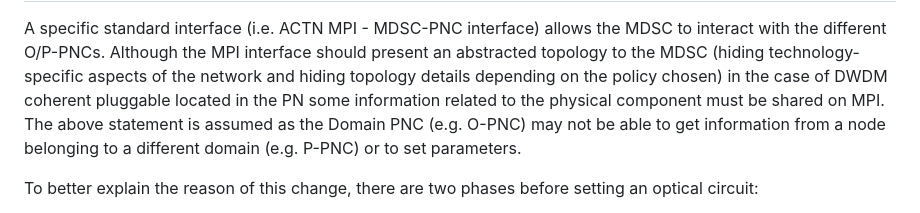
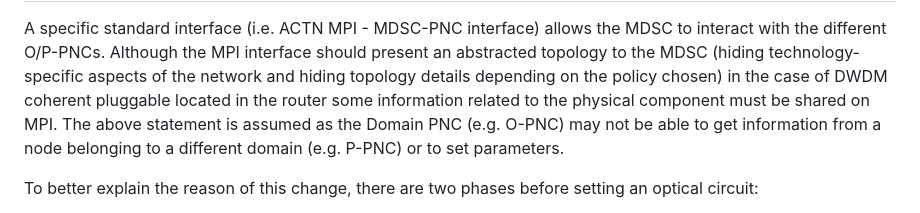
Before and after one commit to ggalimba56/draft-poidt-ccamp-actn-poi-pluggable, a Markdown page: draft-poidt-ccamp-actn-poi-pluggable.md, the part around the change. Rendered like a GitHub page.

```diff
--- a/draft-poidt-ccamp-actn-poi-pluggable.md
+++ b/draft-poidt-ccamp-actn-poi-pluggable.md
@@ -430,7 +430,7 @@ The figure {{my_figure-2}} describes the architecture of option 1.
    Although the MPI interface should present an abstracted topology to
    the MDSC (hiding technology-specific aspects of the network and
    hiding topology details depending on the policy chosen) in the case
-   of DWDM coherent pluggable located in the PN some information
+   of DWDM coherent pluggable located in the router some information
    related to the physical component must be shared on MPI. The above
    statement is assumed as the Domain PNC (e.g. O-PNC) may not be able
    to get information from a node belonging to a different
```
